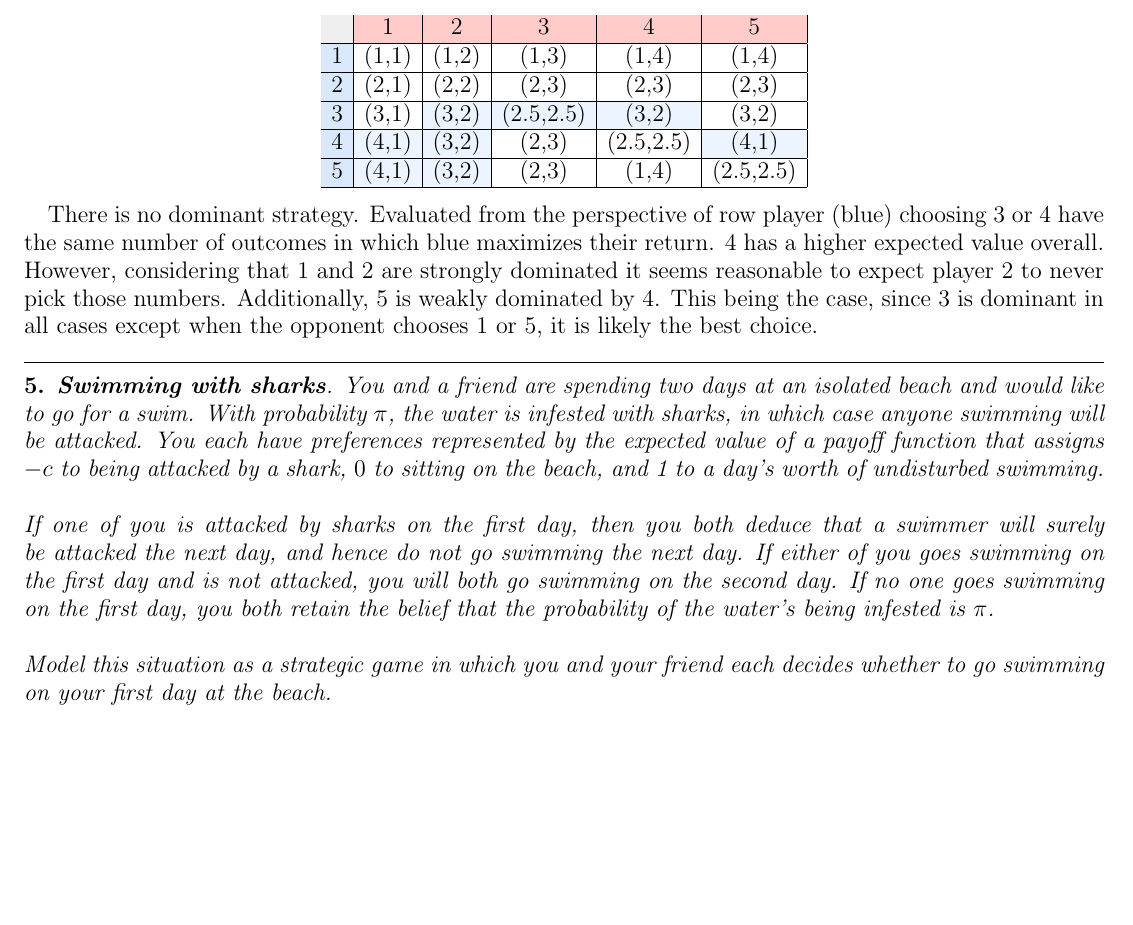
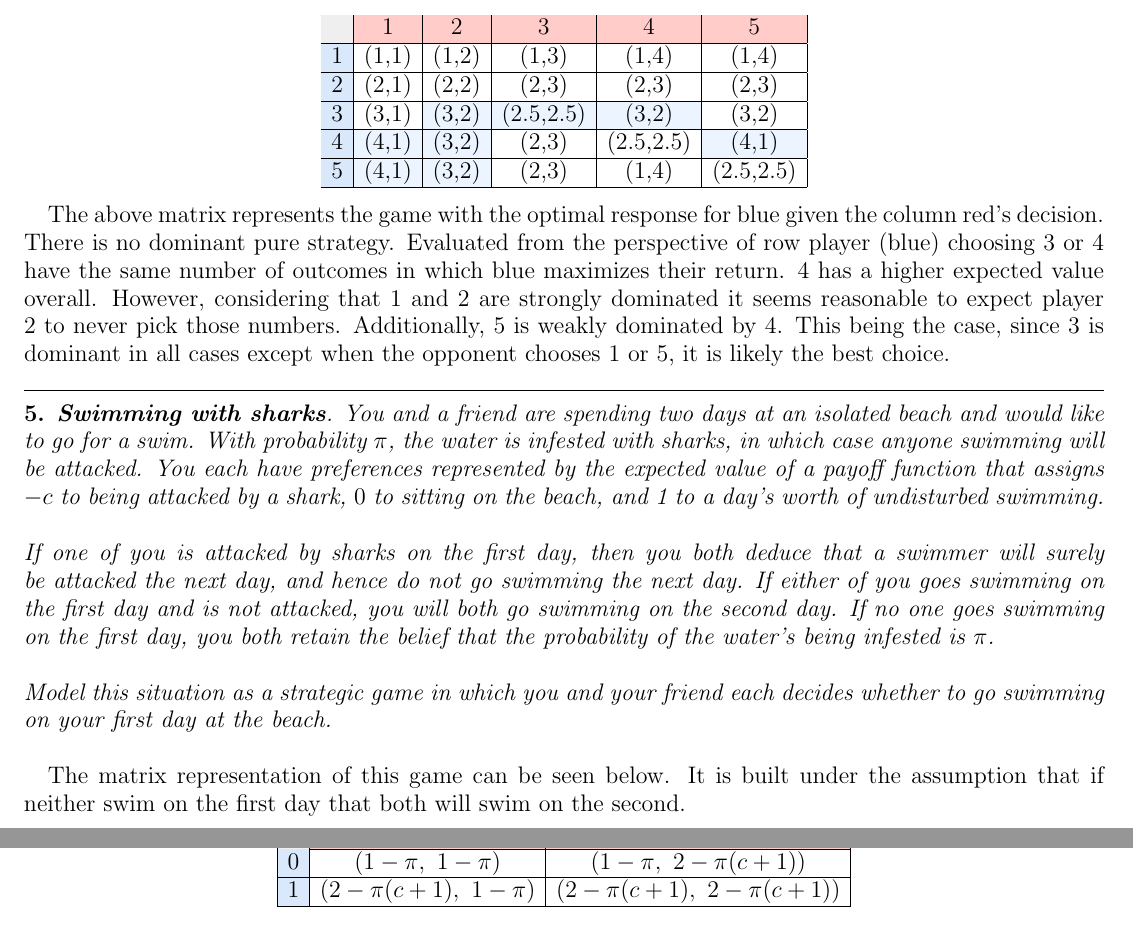
Before and after one commit to bhosley/Schoolwork, a LaTeX problem sheet (2023Q3 - Game Theory/HW1/HW1.tex): part of page 2 of 2 before the commit and two parts of pages 2 and 3 of 3 after it, the two joined at a grey line, cut so that both start at the same text, the shorter picture padded with empty space. Compiled offline with pdfLaTeX.

Commit message:
Update HW1.tex

```diff
--- a/2023Q3 - Game Theory/HW1/HW1.tex
+++ b/2023Q3 - Game Theory/HW1/HW1.tex
@@ -149,7 +149,8 @@ responses to each other?} \\
 	\end{tabular} \\ \phantom{}
 \end{center}
 
-There is no dominant strategy. Evaluated from the perspective of row player (blue)
+The above matrix represents the game with the optimal response for blue given the column red's decision.
+There is no dominant pure strategy. Evaluated from the perspective of row player (blue)
 choosing 3 or 4 have the same number of outcomes in which blue maximizes their return.
 4 has a higher expected value overall.
 However, considering that 1 and 2 are strongly dominated it seems reasonable to expect player 2
@@ -173,6 +174,18 @@ it is likely the best choice.
 	the second day. If no one goes swimming on the first day, you both retain the belief that
 	the probability of the water’s being infested is $\pi$. \\ \\
 	Model this situation as a strategic game in which you and your friend each decides whether
-	to go swimming on your first day at the beach.}
+	to go swimming on your first day at the beach.} \\
+
+	The matrix representation of this game can be seen below. It is built under the assumption that if neither swim on the first day that both will swim on the second. \\
+
+	\begin{center}
+		\begin{tabular}{|
+				>{\columncolor[HTML]{DAE8FC}}c |c|c|}
+			\hline
+			\cellcolor[HTML]{EFEFEF} & \cellcolor[HTML]{FFCCC9}0 & \cellcolor[HTML]{FFCCC9}1   \\ \hline
+			0                        & ($1-\pi,\ 1-\pi$)         & ($1-\pi,\ 2-\pi(c+1)$)      \\ \hline
+			1                        & ($2-\pi(c+1),\ 1-\pi$)    & ($2-\pi(c+1),\ 2-\pi(c+1)$) \\ \hline
+		\end{tabular}
+	\end{center}
 
 \end{document}
```
